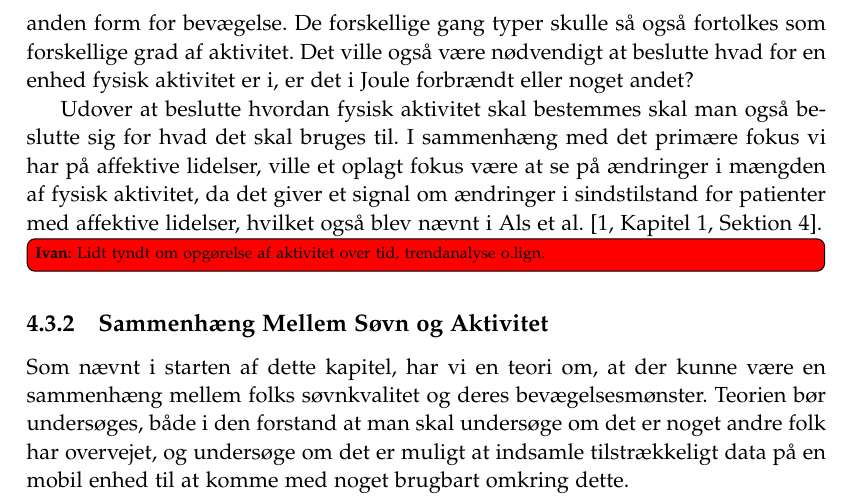
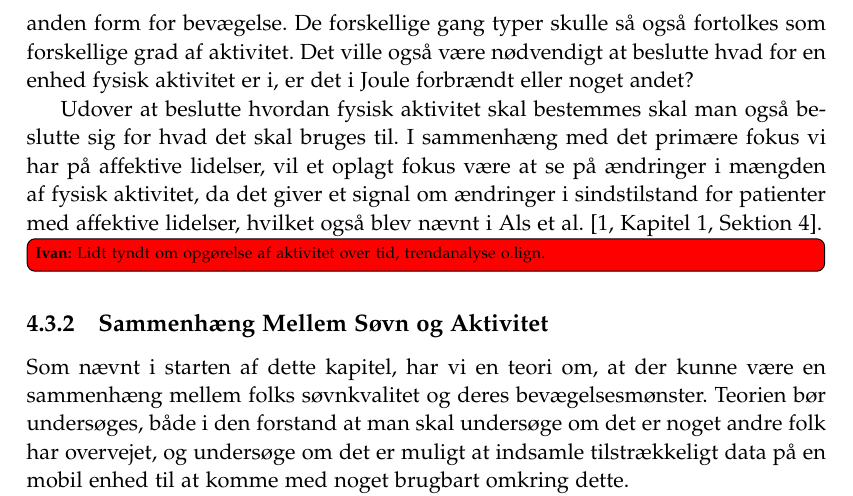
Before and after one commit to lgrave11/P8-Report, a LaTeX thesis (Report/master.tex, which reads Report/indhold/aktivitet/videre.tex): part of page 41 of 50, cut so that both start at the same text. Compiled offline with pdfLaTeX.

Commit message:
Lidt grammatisk

```diff
--- a/Report/indhold/aktivitet/videre.tex
+++ b/Report/indhold/aktivitet/videre.tex
@@ -8,7 +8,7 @@ De forskellige gang typer skulle så også fortolkes som forskellige grad af akt
 Det ville også være nødvendigt at beslutte hvad for en enhed fysisk aktivitet er i, er det i Joule forbrændt eller noget andet?
 
 Udover at beslutte hvordan fysisk aktivitet skal bestemmes skal man også beslutte sig for hvad det skal bruges til.
-I sammenhæng med det primære fokus vi har på affektive lidelser, ville et oplagt fokus være at se på ændringer i mængden af fysisk aktivitet, da det giver et signal om ændringer i sindstilstand for patienter med affektive lidelser, hvilket også blev nævnt i \citet[Kapitel 1, Sektion 4]{misc:faellesrapp}.
+I sammenhæng med det primære fokus vi har på affektive lidelser, vil et oplagt fokus være at se på ændringer i mængden af fysisk aktivitet, da det giver et signal om ændringer i sindstilstand for patienter med affektive lidelser, hvilket også blev nævnt i \citet[Kapitel 1, Sektion 4]{misc:faellesrapp}.
 
 \ivan{Lidt tyndt om opgørelse af aktivitet over tid, trendanalyse o.lign.}
 \subsection{Sammenhæng Mellem Søvn og Aktivitet}
```
Also changed, not shown: Report/indhold/aktivitet/videre.tex (2 more changed lines).
